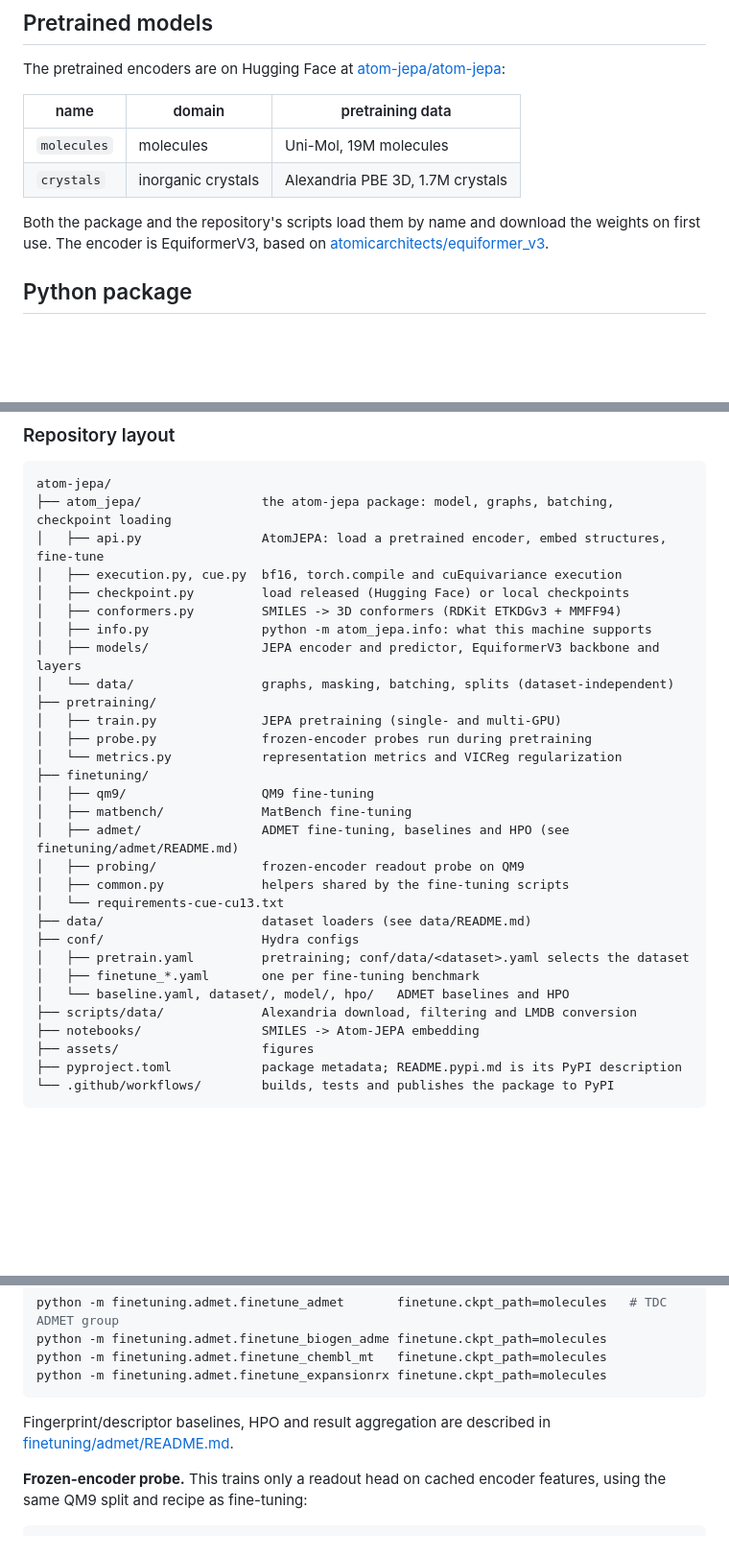
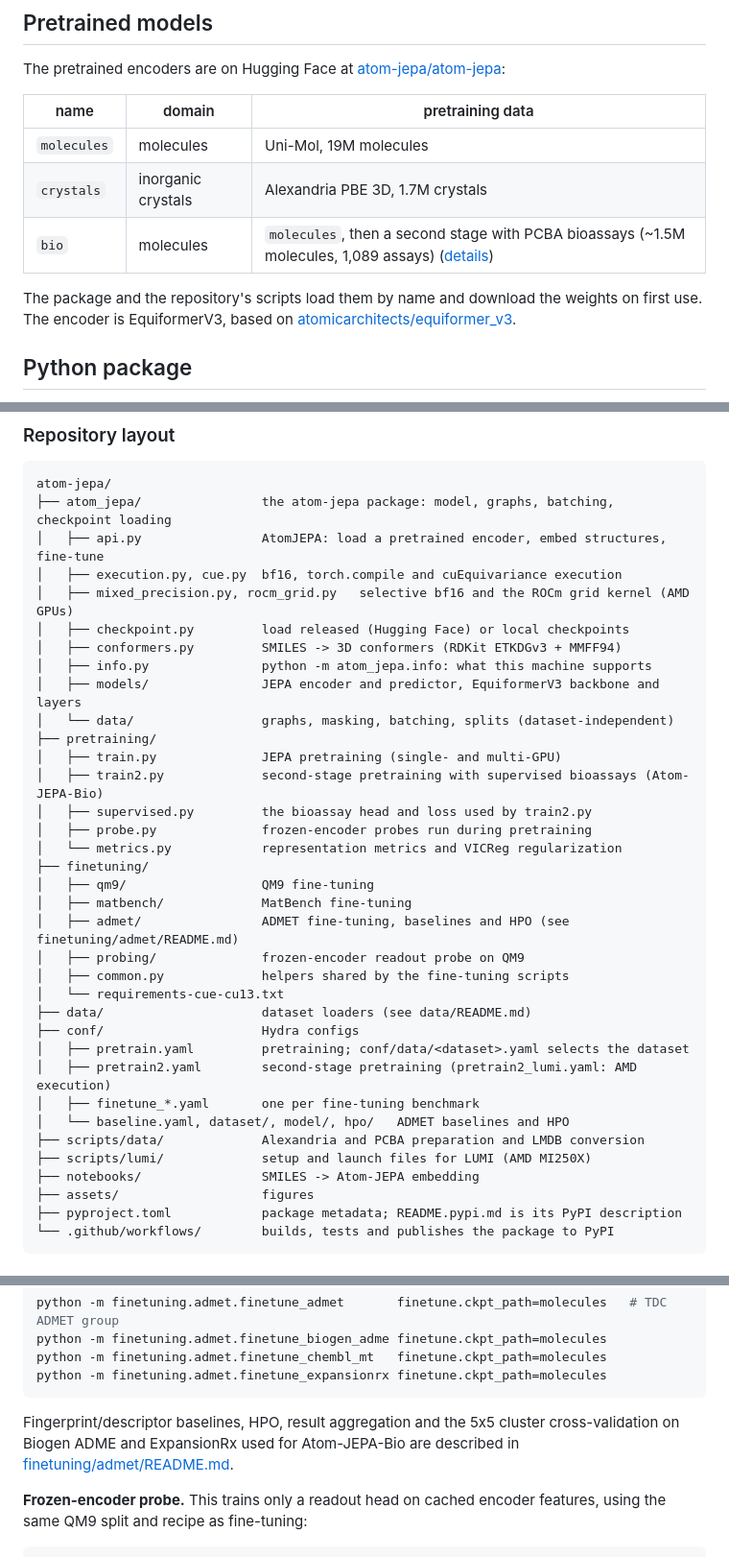
Before and after one commit to khelverskovp/atom-jepa, a Markdown page: README.md, 3 parts joined by grey strips. Shown at 96% size. Drawn GitHub-style; blank space fills up the shorter version.

````diff
--- a/README.md
+++ b/README.md
@@ -47,8 +51,9 @@ The pretrained encoders are on Hugging Face at [atom-jepa/atom-jepa](https://hug
 |---|---|---|
 | `molecules` | molecules | Uni-Mol, 19M molecules |
 | `crystals` | inorganic crystals | Alexandria PBE 3D, 1.7M crystals |
+| `bio` | molecules | `molecules`, then a second stage with PCBA bioassays (~1.5M molecules, 1,089 assays) ([details](#second-stage-pretraining-atom-jepa-bio)) |
 
-Both the package and the repository's scripts load them by name and download the weights
+The package and the repository's scripts load them by name and download the weights
 on first use. The encoder is EquiformerV3, based on
 [atomicarchitects/equiformer_v3](https://github.com/atomicarchitects/equiformer_v3).
 
@@ -180,6 +185,7 @@ atom-jepa/
 ├── atom_jepa/                the atom-jepa package: model, graphs, batching, checkpoint loading
 │   ├── api.py                AtomJEPA: load a pretrained encoder, embed structures, fine-tune
 │   ├── execution.py, cue.py  bf16, torch.compile and cuEquivariance execution
+│   ├── mixed_precision.py, rocm_grid.py   selective bf16 and the ROCm grid kernel (AMD GPUs)
 │   ├── checkpoint.py         load released (Hugging Face) or local checkpoints
 │   ├── conformers.py         SMILES -> 3D conformers (RDKit ETKDGv3 + MMFF94)
 │   ├── info.py               python -m atom_jepa.info: what this machine supports
@@ -187,6 +193,8 @@ atom-jepa/
 │   └── data/                 graphs, masking, batching, splits (dataset-independent)
 ├── pretraining/
 │   ├── train.py              JEPA pretraining (single- and multi-GPU)
+│   ├── train2.py             second-stage pretraining with supervised bioassays (Atom-JEPA-Bio)
+│   ├── supervised.py         the bioassay head and loss used by train2.py
 │   ├── probe.py              frozen-encoder probes run during pretraining
 │   └── metrics.py            representation metrics and VICReg regularization
 ├── finetuning/
@@ -199,9 +207,11 @@ atom-jepa/
 ├── data/                     dataset loaders (see data/README.md)
 ├── conf/                     Hydra configs
 │   ├── pretrain.yaml         pretraining; conf/data/<dataset>.yaml selects the dataset
+│   ├── pretrain2.yaml        second-stage pretraining (pretrain2_lumi.yaml: AMD execution)
 │   ├── finetune_*.yaml       one per fine-tuning benchmark
 │   └── baseline.yaml, dataset/, model/, hpo/   ADMET baselines and HPO
-├── scripts/data/             Alexandria download, filtering and LMDB conversion
+├── scripts/data/             Alexandria and PCBA preparation and LMDB conversion
+├── scripts/lumi/             setup and launch files for LUMI (AMD MI250X)
 ├── notebooks/                SMILES -> Atom-JEPA embedding
 ├── assets/                   figures
 ├── pyproject.toml            package metadata; README.pypi.md is its PyPI description
@@ -266,7 +304,8 @@ python -m finetuning.admet.finetune_biogen_adme finetune.ckpt_path=molecules
 python -m finetuning.admet.finetune_chembl_mt   finetune.ckpt_path=molecules
 python -m finetuning.admet.finetune_expansionrx finetune.ckpt_path=molecules
 ```
-Fingerprint/descriptor baselines, HPO and result aggregation are described in
+Fingerprint/descriptor baselines, HPO, result aggregation and the 5x5 cluster
+cross-validation on Biogen ADME and ExpansionRx used for Atom-JEPA-Bio are described in
 [finetuning/admet/README.md](finetuning/admet/README.md).
 
 **Frozen-encoder probe.** This trains only a readout head on cached encoder features,
````
Also changed, not shown: other parts of README.md (+34 -2 lines), README.pypi.md (+12 -2 lines), assets/atom-jepa-bio-figure.png (added).
